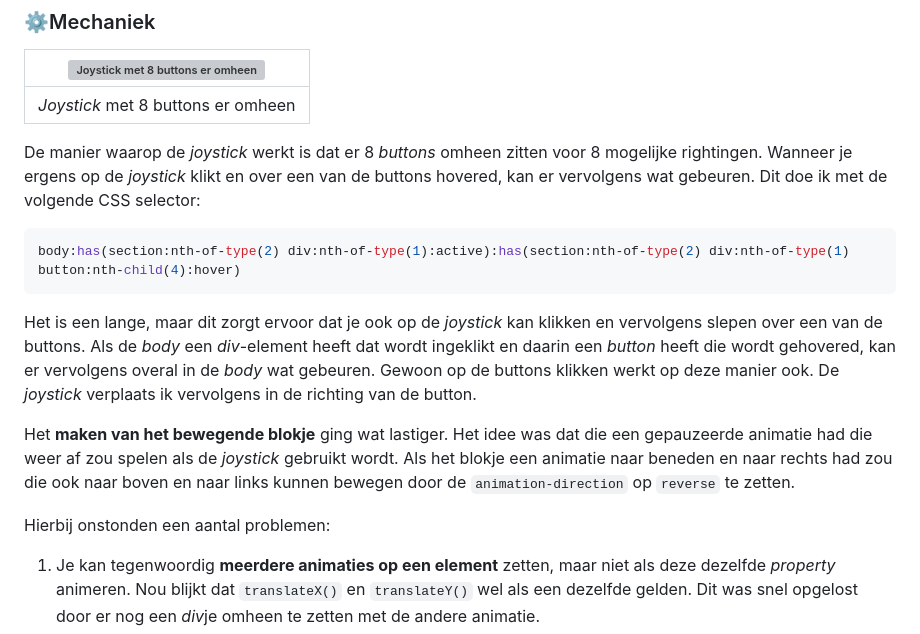
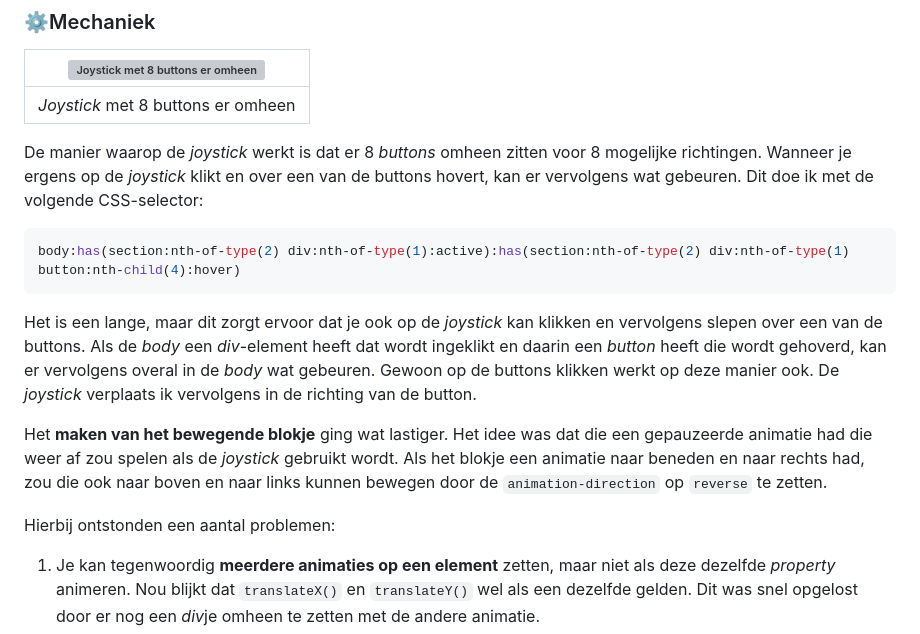
Before and after one commit to joppekoops/CSS-to-the-Rescue, a Markdown page: README.md, the part around the change. Drawn GitHub-style; grey boxes are pictures that could not be loaded.

Commit message:
Fix spelling mistakes in readme

````diff
--- a/README.md
+++ b/README.md
@@ -39,17 +39,17 @@ Jop maakt toevallig ook een *joystick*, hoewel hij juist wil dat de *joystick* b
 | --- |
 | *Joystick* met 8 buttons er omheen |
 
-De manier waarop de *joystick* werkt is dat er 8 *buttons* omheen zitten voor 8 mogelijke rightingen. Wanneer je ergens op de *joystick* klikt en over een van de buttons hovered, kan er vervolgens wat gebeuren. Dit doe ik met de volgende CSS selector:
+De manier waarop de *joystick* werkt is dat er 8 *buttons* omheen zitten voor 8 mogelijke richtingen. Wanneer je ergens op de *joystick* klikt en over een van de buttons hovert, kan er vervolgens wat gebeuren. Dit doe ik met de volgende CSS-selector:
 
 ```css
 body:has(section:nth-of-type(2) div:nth-of-type(1):active):has(section:nth-of-type(2) div:nth-of-type(1) button:nth-child(4):hover)
 ```
 
-Het is een lange, maar dit zorgt ervoor dat je ook op de *joystick* kan klikken en vervolgens slepen over een van de buttons. Als de *body* een *div*-element heeft dat wordt ingeklikt en daarin een *button* heeft die wordt gehovered, kan er vervolgens overal in de *body* wat gebeuren. Gewoon op de buttons klikken werkt op deze manier ook. De *joystick* verplaats ik vervolgens in de richting van de button.
+Het is een lange, maar dit zorgt ervoor dat je ook op de *joystick* kan klikken en vervolgens slepen over een van de buttons. Als de *body* een *div*-element heeft dat wordt ingeklikt en daarin een *button* heeft die wordt gehoverd, kan er vervolgens overal in de *body* wat gebeuren. Gewoon op de buttons klikken werkt op deze manier ook. De *joystick* verplaats ik vervolgens in de richting van de button.
 
-Het **maken van het bewegende blokje** ging wat lastiger. Het idee was dat die een gepauzeerde animatie had die weer af zou spelen als de *joystick* gebruikt wordt. Als het blokje een animatie naar beneden en naar rechts had zou die ook naar boven en naar links kunnen bewegen door de `animation-direction` op `reverse` te zetten.
+Het **maken van het bewegende blokje** ging wat lastiger. Het idee was dat die een gepauzeerde animatie had die weer af zou spelen als de *joystick* gebruikt wordt. Als het blokje een animatie naar beneden en naar rechts had, zou die ook naar boven en naar links kunnen bewegen door de `animation-direction` op `reverse` te zetten.
 
-Hierbij onstonden een aantal problemen:
+Hierbij ontstonden een aantal problemen:
 
 1. Je kan tegenwoordig **meerdere animaties op een element** zetten, maar niet als deze dezelfde *property* animeren. Nou blijkt dat `translateX()` en `translateY()` wel als een dezelfde gelden. Dit was snel opgelost door er nog een *div*je omheen te zetten met de andere animatie.
 2. Wanneer een ***reversed* animatie gepauzeerd** wordt en de *reverse* er af wordt gehaald springt die naar de positie waar die zou zijn als de animatie niet *reversed* was afgespeeld.
````
